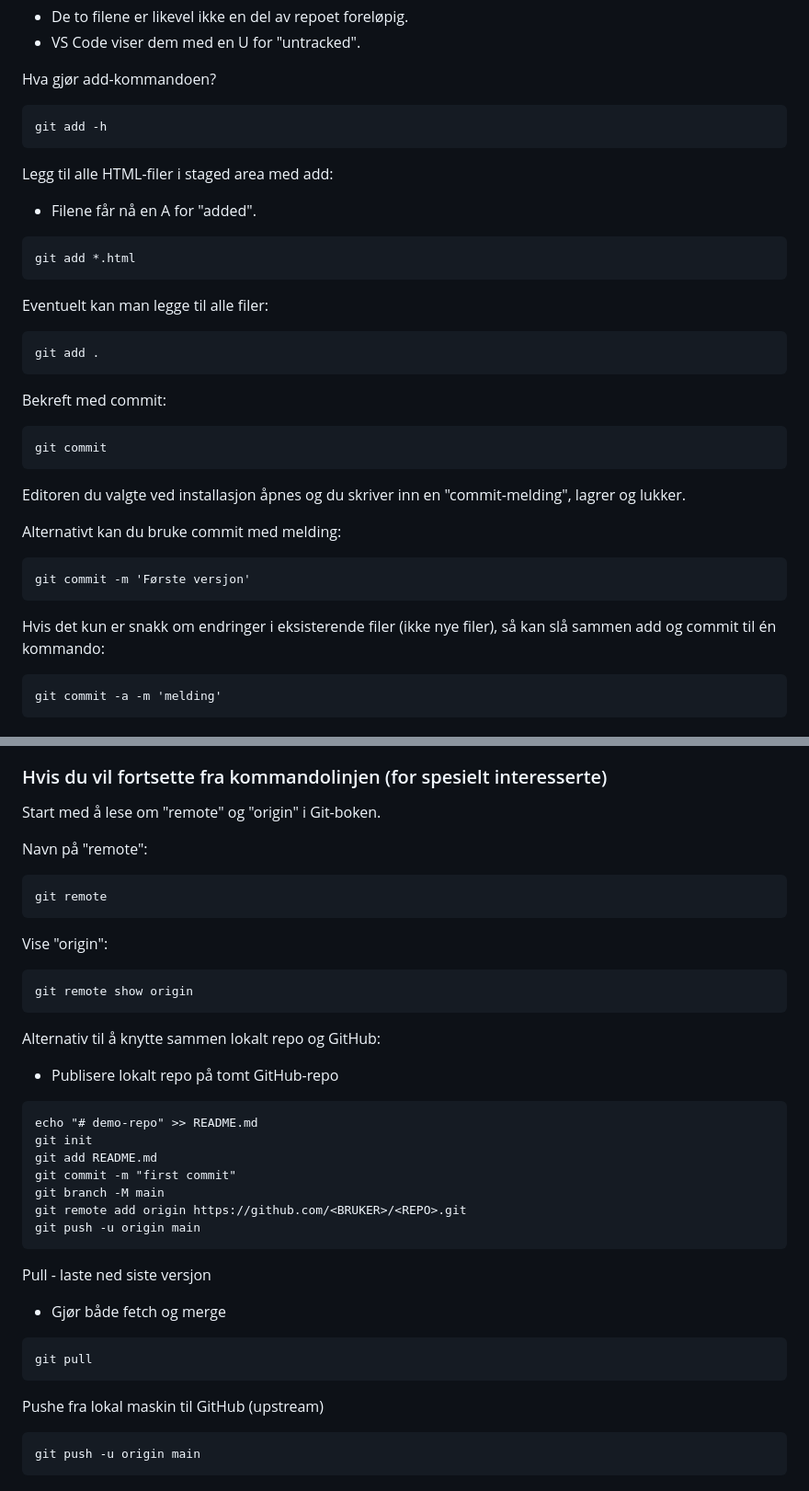
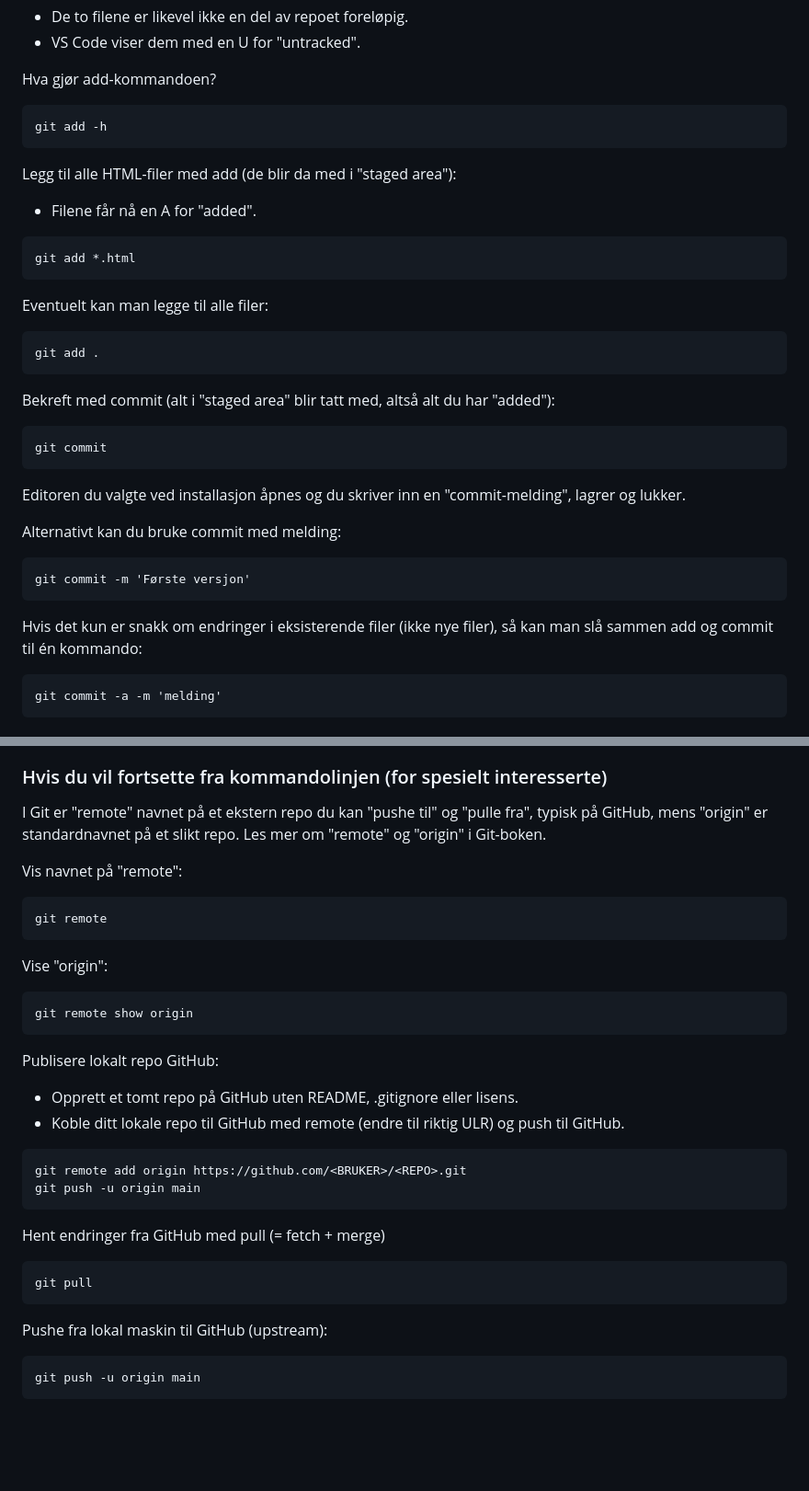
Before and after one commit to bkristoff/app2000, a Markdown page: leksjon04/README.md, 2 parts joined by grey strips. Shown at 92% size. Rendered like a GitHub page; blank space fills up the shorter version.

Commit message:
Flere små rettelser.

````diff
--- a/leksjon04/README.md
+++ b/leksjon04/README.md
@@ -105,7 +110,7 @@ Hva gjør add-kommandoen?
 git add -h
 ```
 
-Legg til alle HTML-filer i staged area med add:
+Legg til alle HTML-filer med add (de blir da med i "staged area"):
 
 - Filene får nå en A for "added".
 
@@ -119,7 +124,7 @@ Eventuelt kan man legge til alle filer:
 git add .
 ```
 
-Bekreft med commit:
+Bekreft med commit (alt i "staged area" blir tatt med, altså alt du har "added"):
 
 ```
 git commit
@@ -133,7 +138,7 @@ Alternativt kan du bruke commit med melding:
 git commit -m 'Første versjon'
 ```
 
-Hvis det kun er snakk om endringer i eksisterende filer (ikke nye filer), så kan slå sammen add og commit til én kommando:
+Hvis det kun er snakk om endringer i eksisterende filer (ikke nye filer), så kan man slå sammen add og commit til én kommando:
 
 ```
 git commit -a -m 'melding'
@@ -355,9 +360,9 @@ Når du har laget noe nytt:
 
 ### Hvis du vil fortsette fra kommandolinjen (for spesielt interesserte)
 
-Start med å lese om "remote" og "origin" i Git-boken.
+I Git er "remote" navnet på et ekstern repo du kan "pushe til" og "pulle fra", typisk på GitHub, mens "origin" er standardnavnet på et slikt repo. Les mer om "remote" og "origin" i Git-boken.
 
-Navn på "remote":
+Vis navnet på "remote":
 
 ```
 git remote
@@ -369,29 +374,23 @@ Vise "origin":
 git remote show origin
 ```
 
-Alternativ til å knytte sammen lokalt repo og GitHub:
+Publisere lokalt repo GitHub:
 
-- Publisere lokalt repo på tomt GitHub-repo
+- Opprett et tomt repo på GitHub uten README, .gitignore eller lisens.
+- Koble ditt lokale repo til GitHub med remote (endre til riktig ULR) og push til GitHub.
 
 ```
-echo "# demo-repo" >> README.md
-git init
-git add README.md
-git commit -m "first commit"
-git branch -M main
 git remote add origin https://github.com/<BRUKER>/<REPO>.git
 git push -u origin main
 ```
 
-Pull - laste ned siste versjon
-
-- Gjør både fetch og merge
+Hent endringer fra GitHub med pull (= fetch + merge)
 
 ```
 git pull
 ```
 
-Pushe fra lokal maskin til GitHub (upstream)
+Pushe fra lokal maskin til GitHub (upstream):
 
 ```
 git push -u origin main
````
Also changed, not shown: other parts of leksjon04/README.md (+8 -3 lines).
